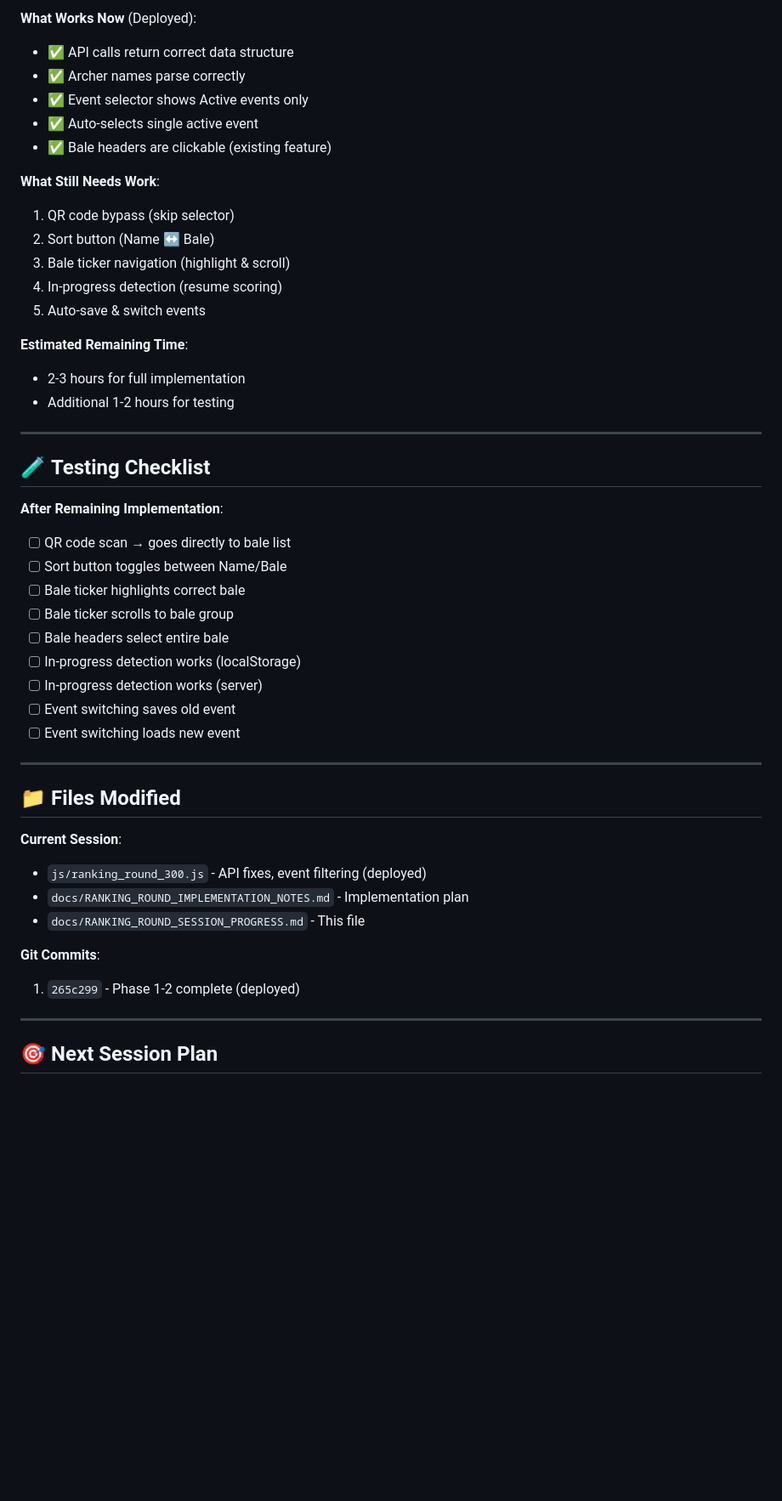
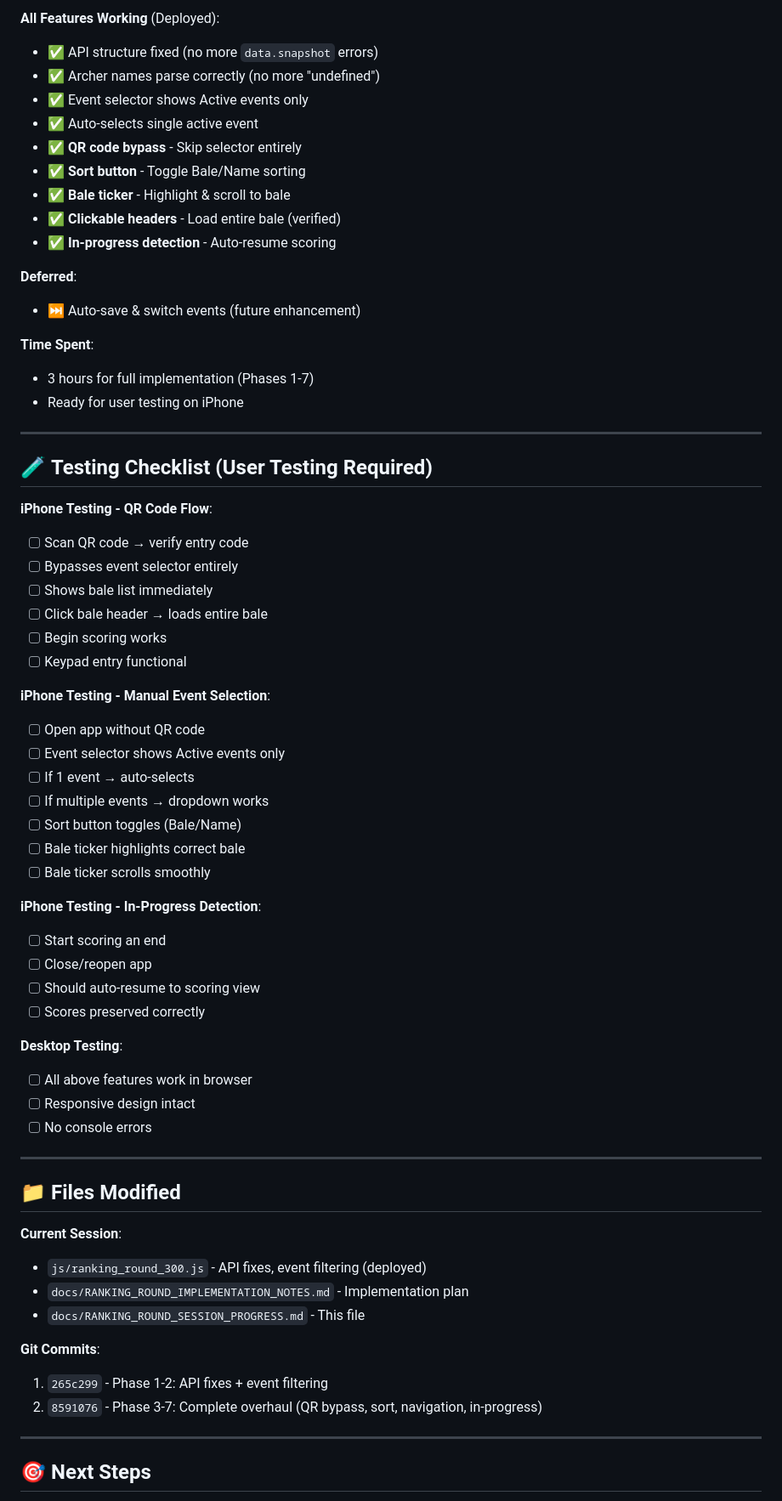
Before and after one commit to Tryentist-1/wdv, a Markdown page: docs/RANKING_ROUND_SESSION_PROGRESS.md, the part around one of its changes. Shown at 85% size. GitHub-like rendering; blank space fills up the shorter version.

```diff
--- a/docs/RANKING_ROUND_SESSION_PROGRESS.md
+++ b/docs/RANKING_ROUND_SESSION_PROGRESS.md
@@ -216,36 +138,53 @@ async function switchToNewEvent(newEventId, newEventCode) {
 
-**What Works Now** (Deployed):
-- ✅ API calls return correct data structure
-- ✅ Archer names parse correctly
+**All Features Working** (Deployed):
+- ✅ API structure fixed (no more `data.snapshot` errors)
+- ✅ Archer names parse correctly (no more "undefined")
 - ✅ Event selector shows Active events only
 - ✅ Auto-selects single active event
-- ✅ Bale headers are clickable (existing feature)
+- ✅ **QR code bypass** - Skip selector entirely
+- ✅ **Sort button** - Toggle Bale/Name sorting
+- ✅ **Bale ticker** - Highlight & scroll to bale
+- ✅ **Clickable headers** - Load entire bale (verified)
+- ✅ **In-progress detection** - Auto-resume scoring
 
-**What Still Needs Work**:
-1. QR code bypass (skip selector)
-2. Sort button (Name ↔ Bale)
-3. Bale ticker navigation (highlight & scroll)
-4. In-progress detection (resume scoring)
-5. Auto-save & switch events
+**Deferred**:
+- ⏭️ Auto-save & switch events (future enhancement)
 
-**Estimated Remaining Time**:
-- 2-3 hours for full implementation
-- Additional 1-2 hours for testing
+**Time Spent**:
+- 3 hours for full implementation (Phases 1-7)
+- Ready for user testing on iPhone
 
 ---
 
-## 🧪 **Testing Checklist**
+## 🧪 **Testing Checklist** (User Testing Required)
 
-**After Remaining Implementation**:
-- [ ] QR code scan → goes directly to bale list
-- [ ] Sort button toggles between Name/Bale
+**iPhone Testing - QR Code Flow**:
+- [ ] Scan QR code → verify entry code
+- [ ] Bypasses event selector entirely
+- [ ] Shows bale list immediately
+- [ ] Click bale header → loads entire bale
+- [ ] Begin scoring works
+- [ ] Keypad entry functional
+
+**iPhone Testing - Manual Event Selection**:
+- [ ] Open app without QR code
+- [ ] Event selector shows Active events only
+- [ ] If 1 event → auto-selects
+- [ ] If multiple events → dropdown works
+- [ ] Sort button toggles (Bale/Name)
 - [ ] Bale ticker highlights correct bale
-- [ ] Bale ticker scrolls to bale group
-- [ ] Bale headers select entire bale
-- [ ] In-progress detection works (localStorage)
-- [ ] In-progress detection works (server)
-- [ ] Event switching saves old event
-- [ ] Event switching loads new event
+- [ ] Bale ticker scrolls smoothly
+
+**iPhone Testing - In-Progress Detection**:
+- [ ] Start scoring an end
+- [ ] Close/reopen app
+- [ ] Should auto-resume to scoring view
+- [ ] Scores preserved correctly
+
+**Desktop Testing**:
+- [ ] All above features work in browser
+- [ ] Responsive design intact
+- [ ] No console errors
 
 ---
 
@@ -257,9 +196,10 @@ async function switchToNewEvent(newEventId, newEventCode) {
 - `docs/RANKING_ROUND_SESSION_PROGRESS.md` - This file
 
 **Git Commits**:
-1. `265c299` - Phase 1-2 complete (deployed)
+1. `265c299` - Phase 1-2: API fixes + event filtering
+2. `8591076` - Phase 3-7: Complete overhaul (QR bypass, sort, navigation, in-progress)
 
 ---
 
-## 🎯 **Next Session Plan**
+## 🎯 **Next Steps**
 
```
Also changed, not shown: other parts of docs/RANKING_ROUND_SESSION_PROGRESS.md (+76 -147 lines).
